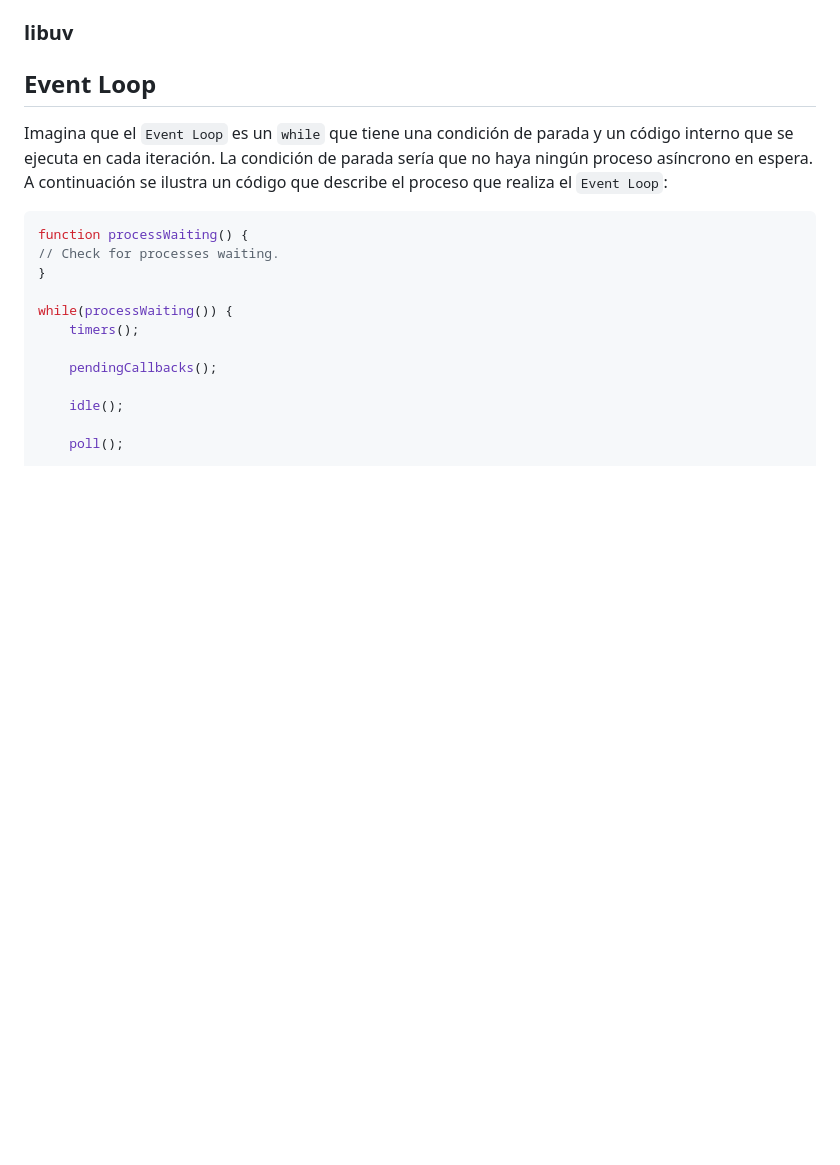
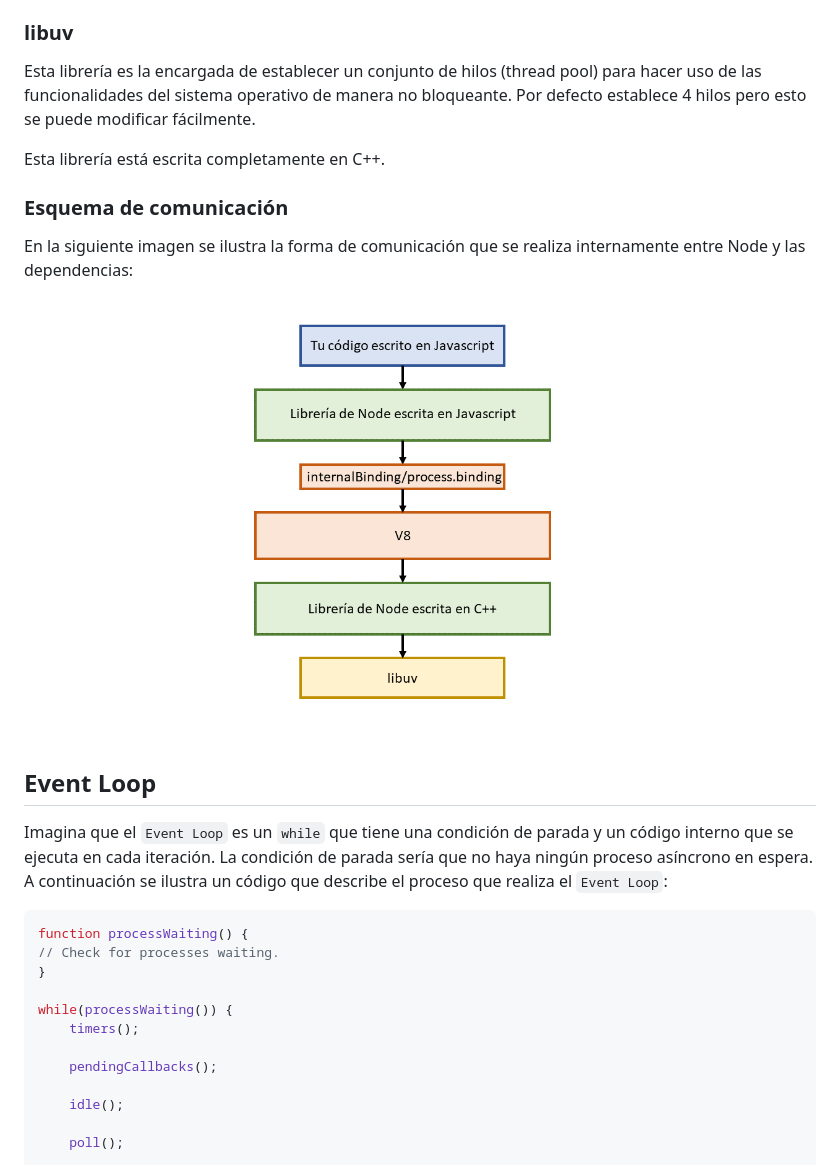
Before and after one commit to ADDR2/LearnNode, a Markdown page: Charla-1/README.md, the part around the change printed below. Rendered like a GitHub page; pictures changed too: Charla-1/Node-schema.png (added); blank space fills up the shorter version.

```diff
--- a/Charla-1/README.md
+++ b/Charla-1/README.md
@@ -93,4 +130,14 @@ Finalmente, el propósito del `Event Loop` es garantizar el comportamiento no bl
 ### libuv
+
+Esta librería es la encargada de establecer un conjunto de hilos (thread pool) para hacer uso de las funcionalidades del sistema operativo de manera no bloqueante. Por defecto establece 4 hilos pero esto se puede modificar fácilmente.
+
+Esta librería está escrita completamente en C++.
+
+### Esquema de comunicación
+
+En la siguiente imagen se ilustra la forma de comunicación que se realiza internamente entre Node y las dependencias:
+
+![Esquema](https://github.com/ADDR2/LearnNode/blob/charla-1/Charla-1/Node-schema.png?raw=true)
 
 ## Event Loop
 
```
Also changed, not shown: other parts of Charla-1/README.md (+37 -0 lines).
